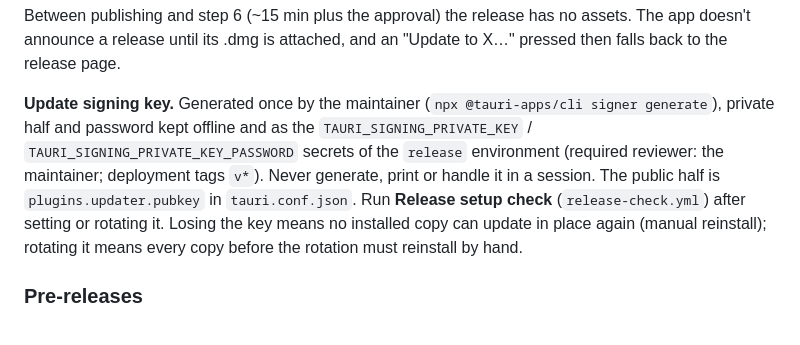
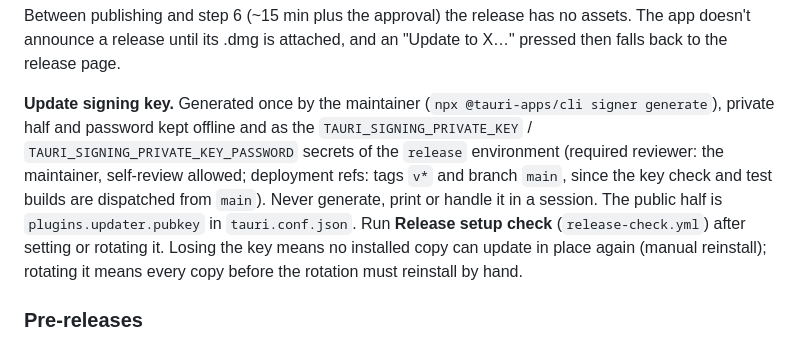
Before and after one commit to ColeMei/openwith, a Markdown page: CLAUDE.md, the part around the change. Drawn GitHub-style.

Commit message:
docs: the release environment also admits main
Release setup check and the update-test build of release.yml are
dispatched by hand from main, so a tags-only deployment rule on the
release environment would refuse them.

```diff
--- a/CLAUDE.md
+++ b/CLAUDE.md
@@ -166,7 +166,7 @@ Releases are built, signed and published by CI; nothing is built on a Mac by han
 
 Between publishing and step 6 (~15 min plus the approval) the release has no assets. The app doesn't announce a release until its .dmg is attached, and an "Update to X…" pressed then falls back to the release page.
 
-**Update signing key.** Generated once by the maintainer (`npx @tauri-apps/cli signer generate`), private half and password kept offline and as the `TAURI_SIGNING_PRIVATE_KEY` / `TAURI_SIGNING_PRIVATE_KEY_PASSWORD` secrets of the `release` environment (required reviewer: the maintainer; deployment tags `v*`). Never generate, print or handle it in a session. The public half is `plugins.updater.pubkey` in `tauri.conf.json`. Run **Release setup check** (`release-check.yml`) after setting or rotating it. Losing the key means no installed copy can update in place again (manual reinstall); rotating it means every copy before the rotation must reinstall by hand.
+**Update signing key.** Generated once by the maintainer (`npx @tauri-apps/cli signer generate`), private half and password kept offline and as the `TAURI_SIGNING_PRIVATE_KEY` / `TAURI_SIGNING_PRIVATE_KEY_PASSWORD` secrets of the `release` environment (required reviewer: the maintainer, self-review allowed; deployment refs: tags `v*` and branch `main`, since the key check and test builds are dispatched from `main`). Never generate, print or handle it in a session. The public half is `plugins.updater.pubkey` in `tauri.conf.json`. Run **Release setup check** (`release-check.yml`) after setting or rotating it. Losing the key means no installed copy can update in place again (manual reinstall); rotating it means every copy before the rotation must reinstall by hand.
 
 ### Pre-releases
 
```
